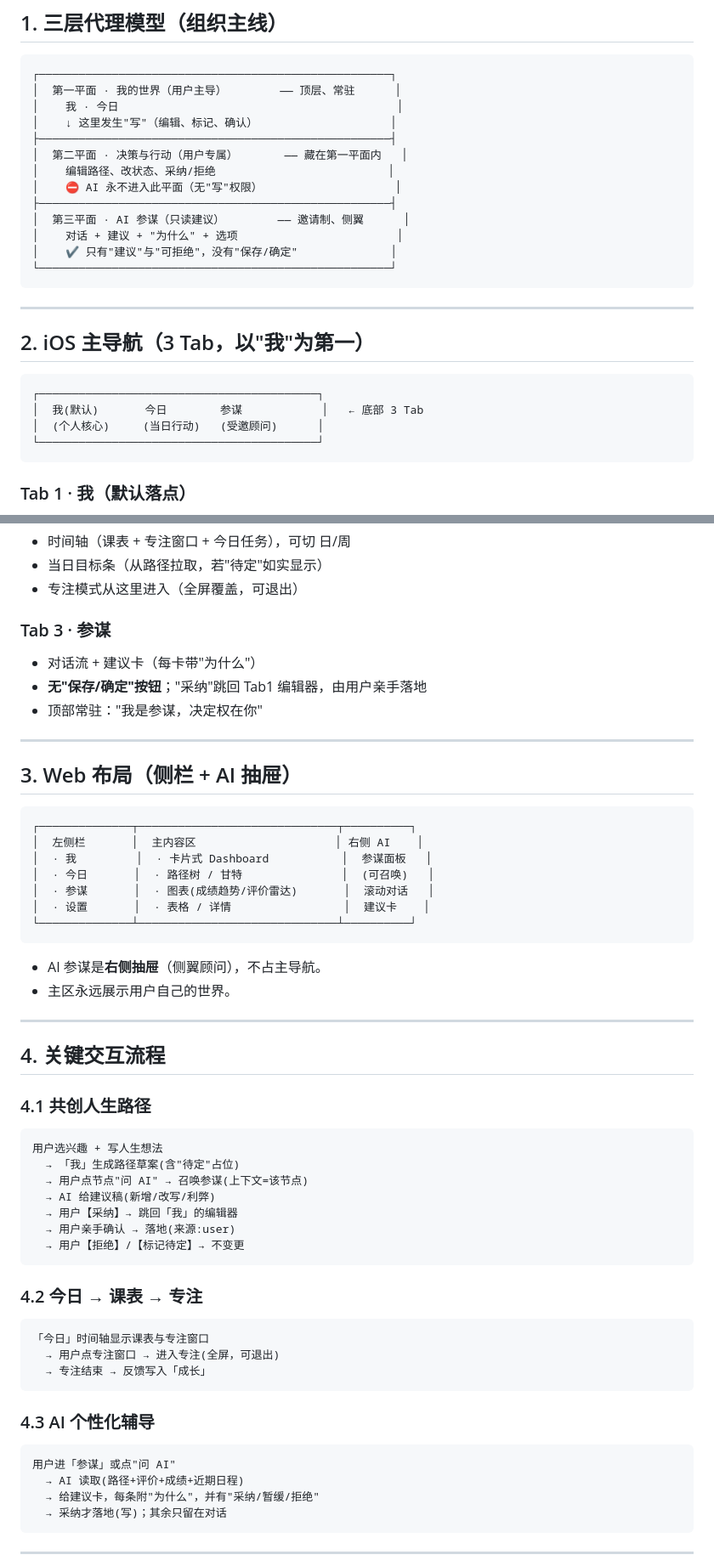
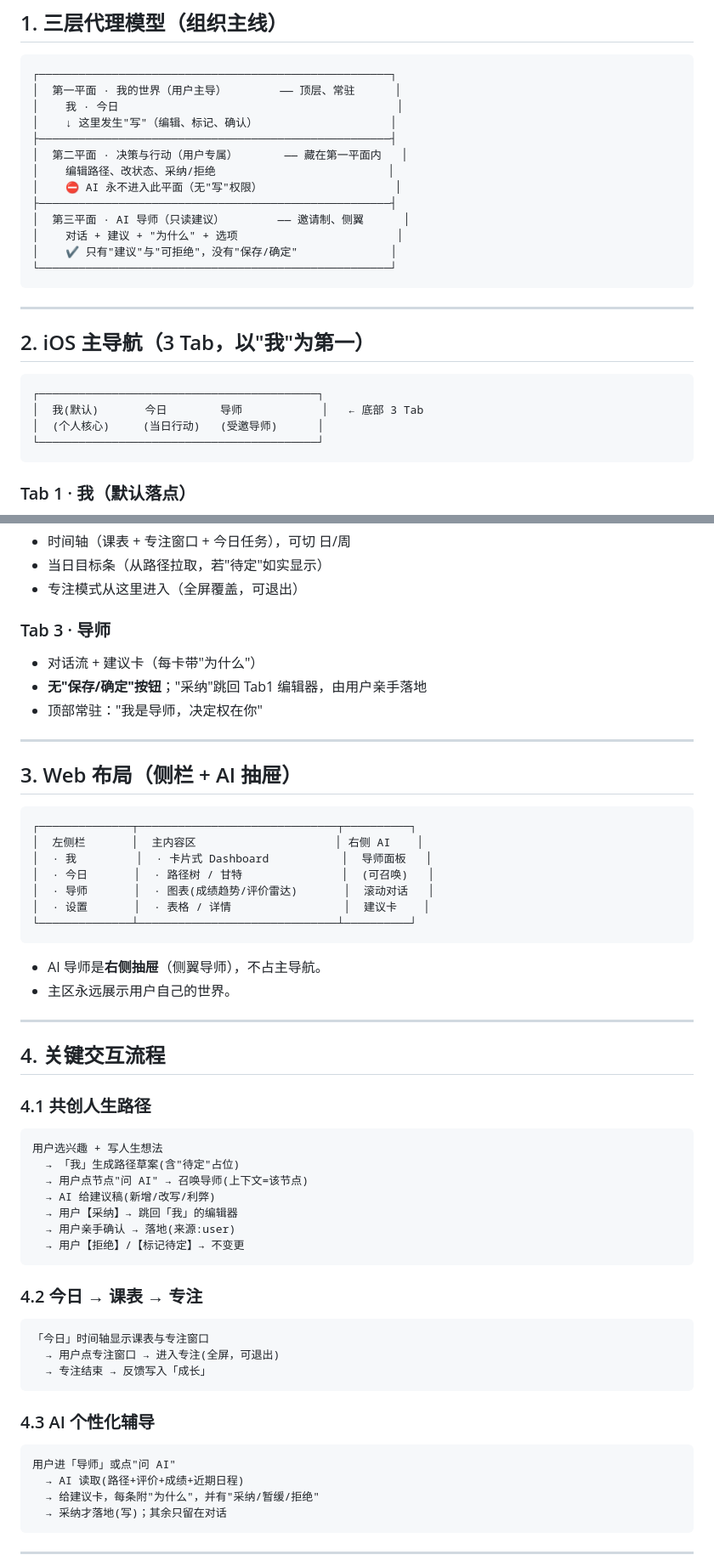
Before and after one commit to bndsljr/260825-Techin-NextGen, a Markdown page: docs/ux-ia.md, 2 parts joined by grey strips. Shown at 85% size. Drawn GitHub-style.

````diff
--- a/docs/ux-ia.md
+++ b/docs/ux-ia.md
@@ -28,7 +28,7 @@
 │    编辑路径、改状态、采纳/拒绝                          │
 │    ⛔ AI 永不进入此平面（无"写"权限）                    │
 ├─────────────────────────────────────────────────────┤
-│  第三平面 · AI 参谋（只读建议）        —— 邀请制、侧翼      │
+│  第三平面 · AI 导师（只读建议）        —— 邀请制、侧翼      │
 │    对话 + 建议 + "为什么" + 选项                        │
 │    ✔ 只有"建议"与"可拒绝"，没有"保存/确定"              │
 └─────────────────────────────────────────────────────┘
@@ -40,8 +40,8 @@
 
 ```
 ┌──────────────────────────────────────────┐
-│  我(默认)       今日        参谋            │   ← 底部 3 Tab
-│  (个人核心)     (当日行动)   (受邀顾问)      │
+│  我(默认)       今日        导师            │   ← 底部 3 Tab
+│  (个人核心)     (当日行动)   (受邀导师)      │
 └──────────────────────────────────────────┘
 ```
 
@@ -57,10 +57,10 @@
 - 当日目标条（从路径拉取，若"待定"如实显示）
 - 专注模式从这里进入（全屏覆盖，可退出）
 
-### Tab 3 · 参谋
+### Tab 3 · 导师
 - 对话流 + 建议卡（每卡带"为什么"）
 - **无"保存/确定"按钮**；"采纳"跳回 Tab1 编辑器，由用户亲手落地
-- 顶部常驻："我是参谋，决定权在你"
+- 顶部常驻："我是导师，决定权在你"
 
 ---
 
@@ -69,13 +69,13 @@
 ```
 ┌──────────────┬──────────────────────────────┬──────────┐
 │  左侧栏       │  主内容区                     │ 右侧 AI    │
-│  · 我         │  · 卡片式 Dashboard           │  参谋面板   │
+│  · 我         │  · 卡片式 Dashboard           │  导师面板   │
 │  · 今日       │  · 路径树 / 甘特               │  (可召唤)   │
-│  · 参谋       │  · 图表(成绩趋势/评价雷达)       │  滚动对话   │
+│  · 导师       │  · 图表(成绩趋势/评价雷达)       │  滚动对话   │
 │  · 设置       │  · 表格 / 详情                 │  建议卡    │
 └──────────────┴──────────────────────────────┴──────────┘
 ```
-- AI 参谋是**右侧抽屉**（侧翼顾问），不占主导航。
+- AI 导师是**右侧抽屉**（侧翼导师），不占主导航。
 - 主区永远展示用户自己的世界。
 
 ---
@@ -86,7 +86,7 @@
 ```
 用户选兴趣 + 写人生想法
   → 「我」生成路径草案(含"待定"占位)
-  → 用户点节点"问 AI" → 召唤参谋(上下文=该节点)
+  → 用户点节点"问 AI" → 召唤导师(上下文=该节点)
   → AI 给建议稿(新增/改写/利弊)
   → 用户【采纳】→ 跳回「我」的编辑器
   → 用户亲手确认 → 落地(来源:user)
@@ -102,7 +102,7 @@
 
 ### 4.3 AI 个性化辅导
 ```
-用户进「参谋」或点"问 AI"
+用户进「导师」或点"问 AI"
   → AI 读取(路径+评价+成绩+近期日程)
   → 给建议卡，每条附"为什么"，并有"采纳/暂缓/拒绝"
   → 采纳才落地(写)；其余只留在对话
````
Also changed, not shown: other parts of docs/ux-ia.md (+2 -2 lines), README.md (+1 -1 lines), docs/module-ai.md (+1 -1 lines).
